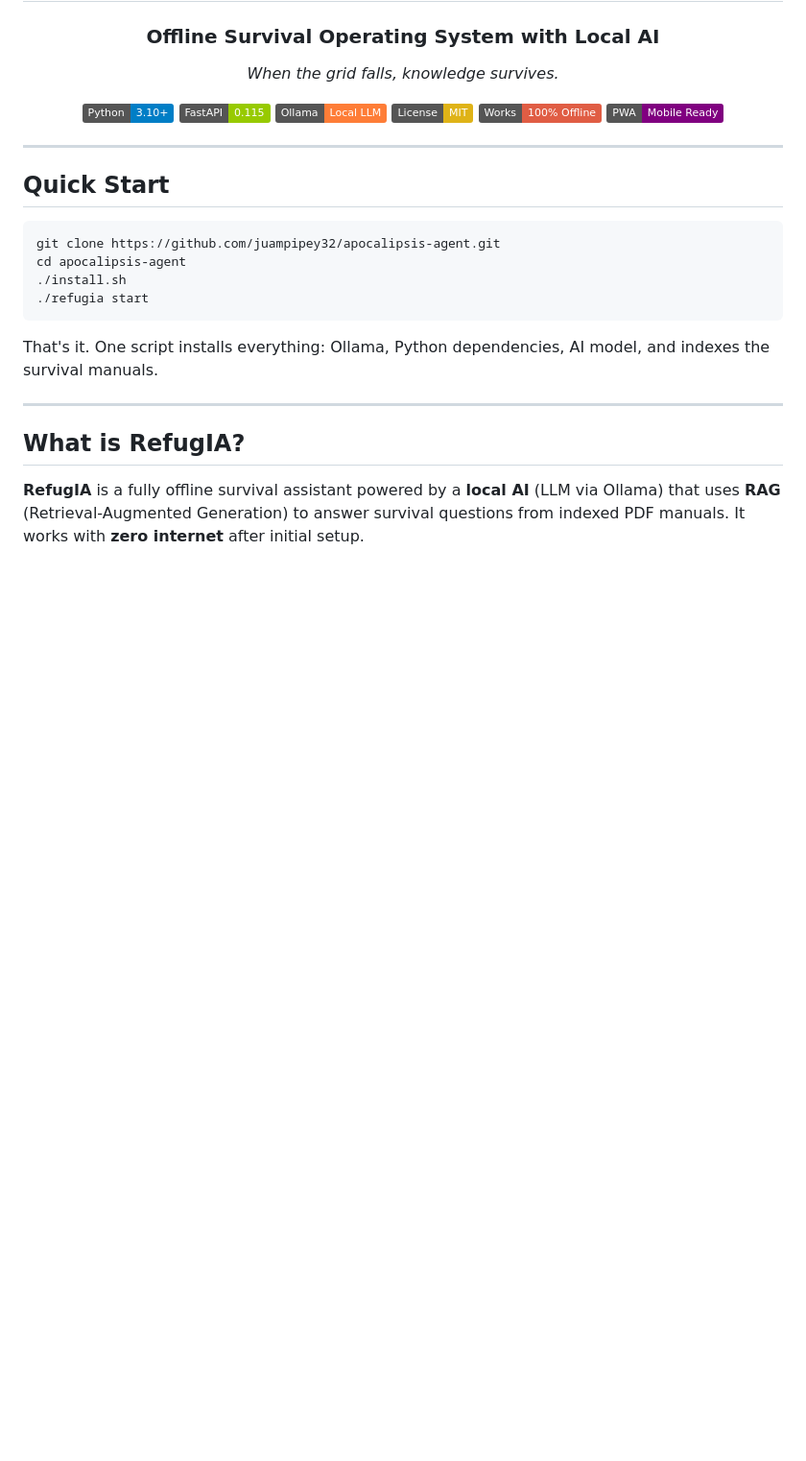
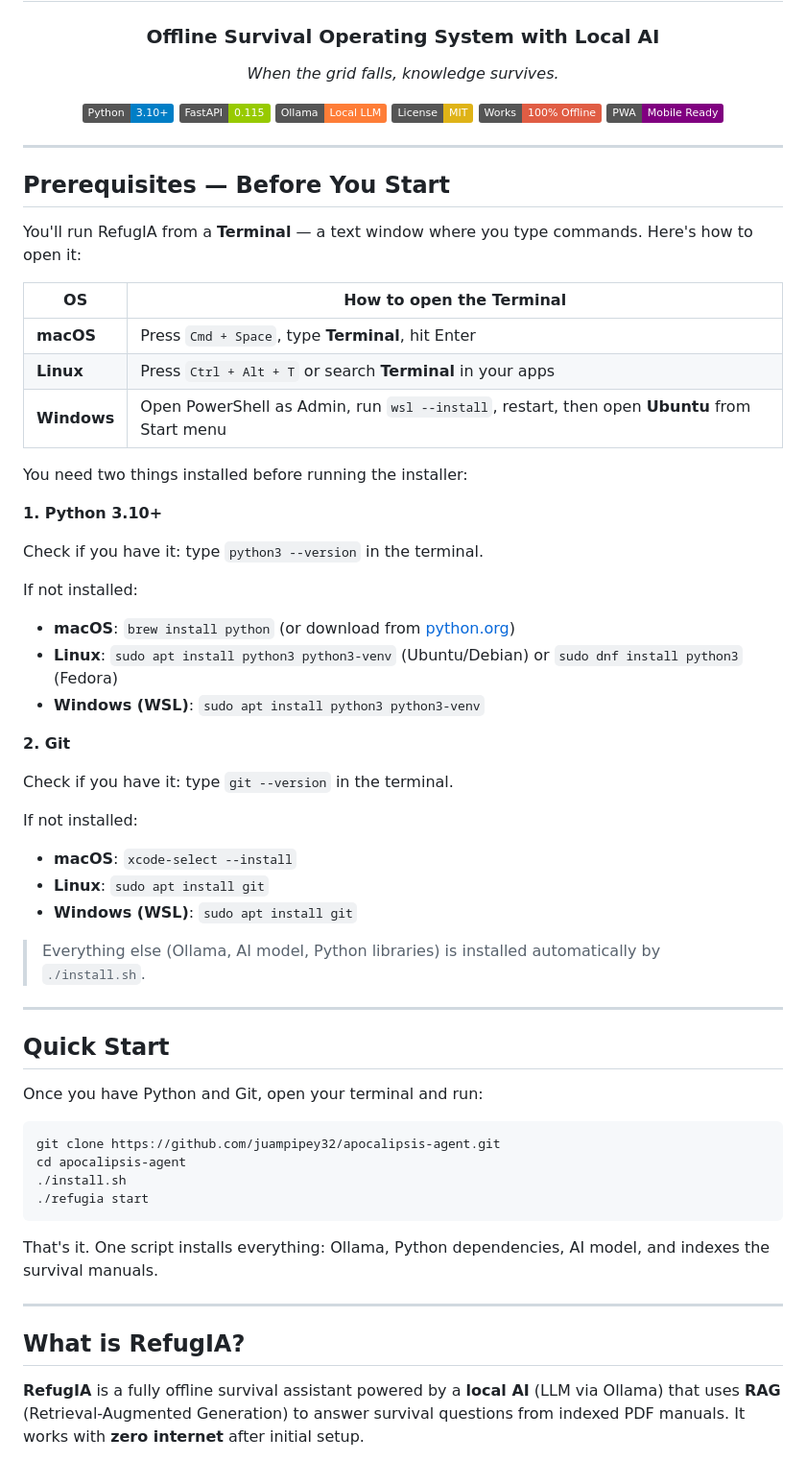
Before and after one commit to Juampipey32/RefugIA-OS, a Markdown page: README.md, the part around one of its changes. Shown at 96% size. Drawn GitHub-style; badges without logos; blank space fills up the shorter version.

````diff
--- a/README.md
+++ b/README.md
@@ -17,7 +17,43 @@
 
 ---
 
+## Prerequisites — Before You Start
+
+You'll run RefugIA from a **Terminal** — a text window where you type commands. Here's how to open it:
+
+| OS | How to open the Terminal |
+|---|---|
+| **macOS** | Press `Cmd + Space`, type **Terminal**, hit Enter |
+| **Linux** | Press `Ctrl + Alt + T` or search **Terminal** in your apps |
+| **Windows** | Open PowerShell as Admin, run `wsl --install`, restart, then open **Ubuntu** from Start menu |
+
+You need two things installed before running the installer:
+
+**1. Python 3.10+**
+
+Check if you have it: type `python3 --version` in the terminal.
+
+If not installed:
+- **macOS**: `brew install python` (or download from [python.org](https://www.python.org/downloads/))
+- **Linux**: `sudo apt install python3 python3-venv` (Ubuntu/Debian) or `sudo dnf install python3` (Fedora)
+- **Windows (WSL)**: `sudo apt install python3 python3-venv`
+
+**2. Git**
+
+Check if you have it: type `git --version` in the terminal.
+
+If not installed:
+- **macOS**: `xcode-select --install`
+- **Linux**: `sudo apt install git`
+- **Windows (WSL)**: `sudo apt install git`
+
+> Everything else (Ollama, AI model, Python libraries) is installed automatically by `./install.sh`.
+
+---
+
 ## Quick Start
+
+Once you have Python and Git, open your terminal and run:
 
 ```bash
 git clone https://github.com/juampipey32/apocalipsis-agent.git
````
Also changed, not shown: other parts of README.md (+36 -0 lines).
